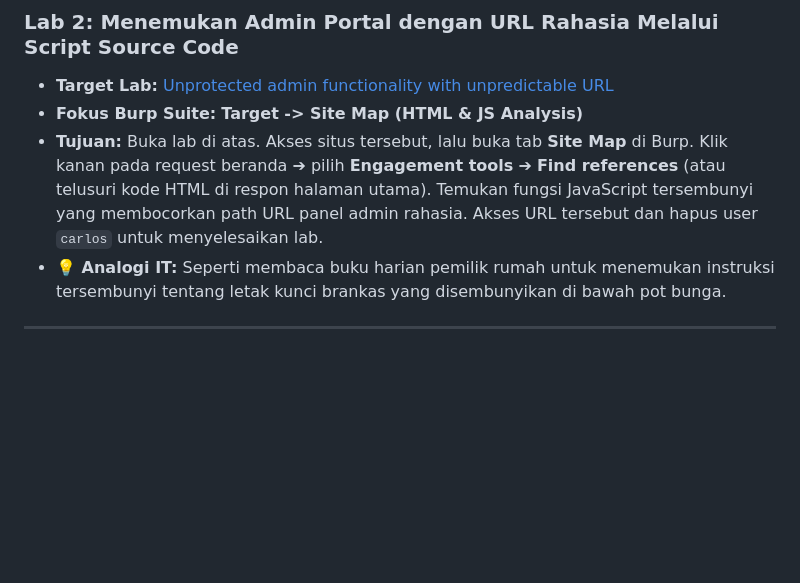
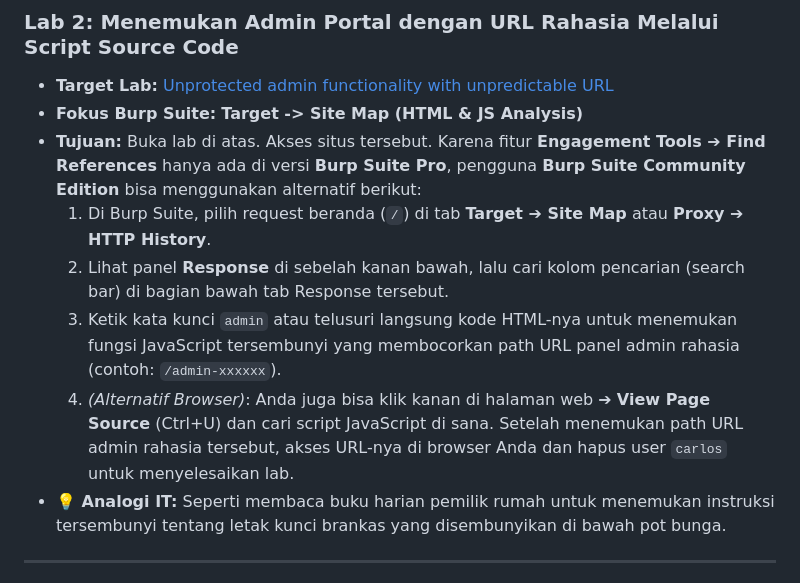
Before and after one commit to HafidzAlaziz/Cyber---Zero-to-Hero, a Markdown page: materi/02_interface_navigation.md, the part around the change. GitHub-like rendering; blank space fills up the shorter version.

Commit message:
docs: update Day 2 Lab 2 for Burp Suite Community Edition

```diff
--- a/materi/02_interface_navigation.md
+++ b/materi/02_interface_navigation.md
@@ -55,7 +55,12 @@ Mari kita latih navigasi menu Burp Target dan Site Map Anda dengan memecahkan 2
 ### Lab 2: Menemukan Admin Portal dengan URL Rahasia Melalui Script Source Code
 *   **Target Lab:** [Unprotected admin functionality with unpredictable URL](https://portswigger.net/web-security/access-control/lab-unprotected-admin-functionality-with-unpredictable-url)
 *   **Fokus Burp Suite:** **Target -> Site Map (HTML & JS Analysis)**
-*   **Tujuan:** Buka lab di atas. Akses situs tersebut, lalu buka tab **Site Map** di Burp. Klik kanan pada request beranda ➔ pilih **Engagement tools** ➔ **Find references** (atau telusuri kode HTML di respon halaman utama). Temukan fungsi JavaScript tersembunyi yang membocorkan path URL panel admin rahasia. Akses URL tersebut dan hapus user `carlos` untuk menyelesaikan lab.
+*   **Tujuan:** Buka lab di atas. Akses situs tersebut. Karena fitur **Engagement Tools ➔ Find References** hanya ada di versi **Burp Suite Pro**, pengguna **Burp Suite Community Edition** bisa menggunakan alternatif berikut:
+    1.  Di Burp Suite, pilih request beranda (`/`) di tab **Target ➔ Site Map** atau **Proxy ➔ HTTP History**.
+    2.  Lihat panel **Response** di sebelah kanan bawah, lalu cari kolom pencarian (search bar) di bagian bawah tab Response tersebut.
+    3.  Ketik kata kunci `admin` atau telusuri langsung kode HTML-nya untuk menemukan fungsi JavaScript tersembunyi yang membocorkan path URL panel admin rahasia (contoh: `/admin-xxxxxx`).
+    4.  *(Alternatif Browser)*: Anda juga bisa klik kanan di halaman web ➔ **View Page Source** (Ctrl+U) dan cari script JavaScript di sana.
+    Setelah menemukan path URL admin rahasia tersebut, akses URL-nya di browser Anda dan hapus user `carlos` untuk menyelesaikan lab.
 *   **💡 Analogi IT:** Seperti membaca buku harian pemilik rumah untuk menemukan instruksi tersembunyi tentang letak kunci brankas yang disembunyikan di bawah pot bunga.
 
 ---
```
